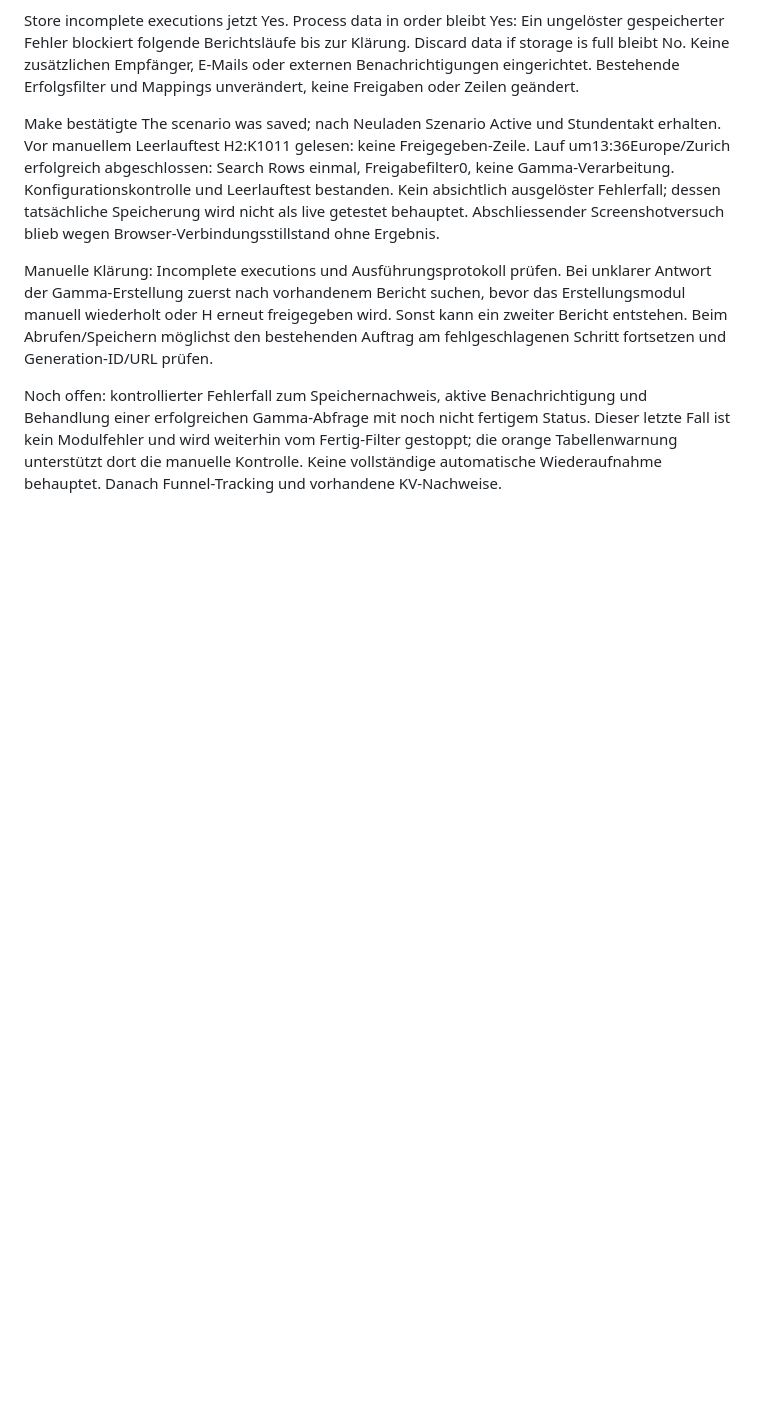
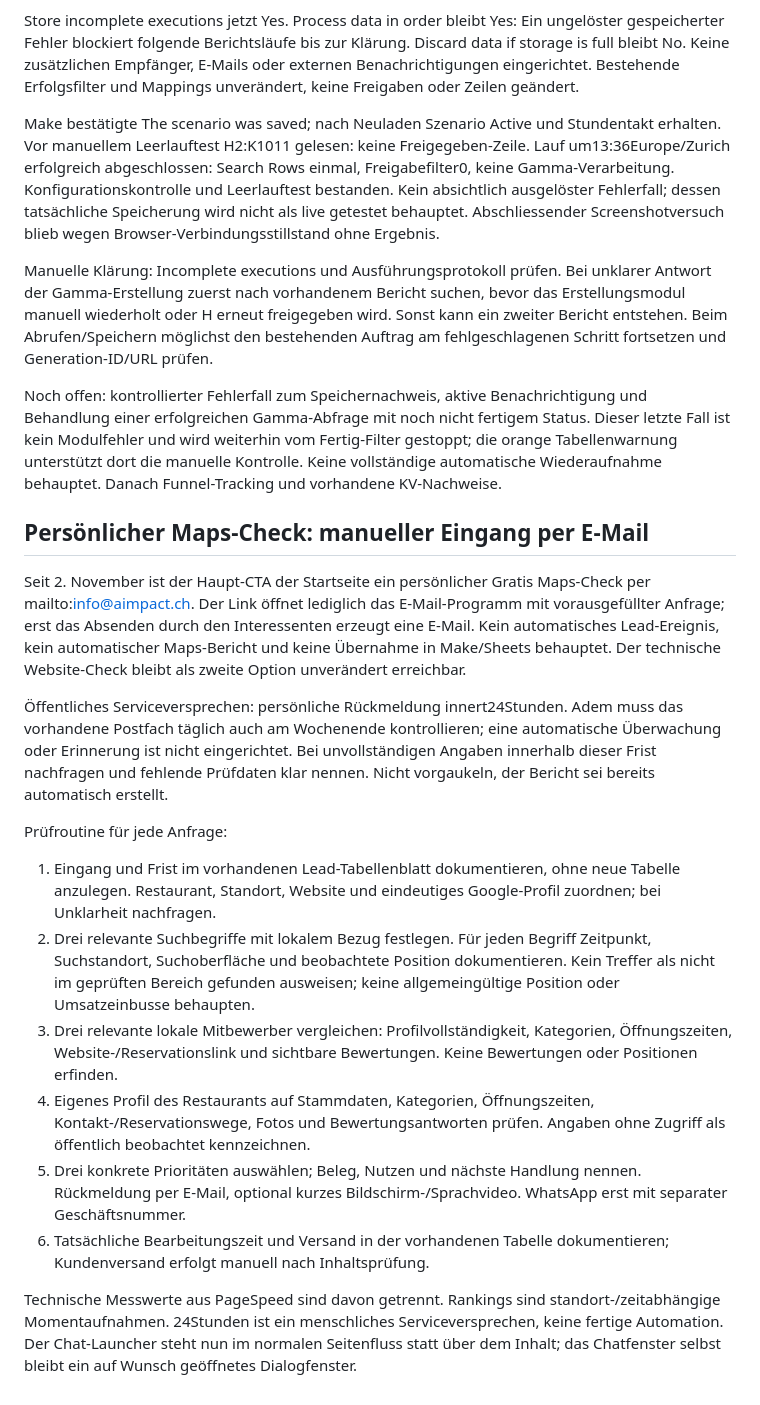
Before and after one commit to adembuelbuel1980-hash/aimpact-roi, a Markdown page: automation/README.md, the part around the change. GitHub-like rendering; blank space fills up the shorter version.

Commit message:
docs: define personal Maps check intake and 24 hour manual routine

```diff
--- a/automation/README.md
+++ b/automation/README.md
@@ -160,3 +160,20 @@ Make bestätigte The scenario was saved; nach Neuladen Szenario Active und Stund
 Manuelle Klärung: Incomplete executions und Ausführungsprotokoll prüfen. Bei unklarer Antwort der Gamma-Erstellung zuerst nach vorhandenem Bericht suchen, bevor das Erstellungsmodul manuell wiederholt oder H erneut freigegeben wird. Sonst kann ein zweiter Bericht entstehen. Beim Abrufen/Speichern möglichst den bestehenden Auftrag am fehlgeschlagenen Schritt fortsetzen und Generation-ID/URL prüfen.
 
 Noch offen: kontrollierter Fehlerfall zum Speichernachweis, aktive Benachrichtigung und Behandlung einer erfolgreichen Gamma-Abfrage mit noch nicht fertigem Status. Dieser letzte Fall ist kein Modulfehler und wird weiterhin vom Fertig-Filter gestoppt; die orange Tabellenwarnung unterstützt dort die manuelle Kontrolle. Keine vollständige automatische Wiederaufnahme behauptet. Danach Funnel-Tracking und vorhandene KV-Nachweise.
+
+
+## Persönlicher Maps-Check: manueller Eingang per E-Mail
+
+Seit 2. November ist der Haupt-CTA der Startseite ein persönlicher Gratis Maps-Check per mailto:info@aimpact.ch. Der Link öffnet lediglich das E-Mail-Programm mit vorausgefüllter Anfrage; erst das Absenden durch den Interessenten erzeugt eine E-Mail. Kein automatisches Lead-Ereignis, kein automatischer Maps-Bericht und keine Übernahme in Make/Sheets behauptet. Der technische Website-Check bleibt als zweite Option unverändert erreichbar.
+
+Öffentliches Serviceversprechen: persönliche Rückmeldung innert24Stunden. Adem muss das vorhandene Postfach täglich auch am Wochenende kontrollieren; eine automatische Überwachung oder Erinnerung ist nicht eingerichtet. Bei unvollständigen Angaben innerhalb dieser Frist nachfragen und fehlende Prüfdaten klar nennen. Nicht vorgaukeln, der Bericht sei bereits automatisch erstellt.
+
+Prüfroutine für jede Anfrage:
+1. Eingang und Frist im vorhandenen Lead-Tabellenblatt dokumentieren, ohne neue Tabelle anzulegen. Restaurant, Standort, Website und eindeutiges Google-Profil zuordnen; bei Unklarheit nachfragen.
+2. Drei relevante Suchbegriffe mit lokalem Bezug festlegen. Für jeden Begriff Zeitpunkt, Suchstandort, Suchoberfläche und beobachtete Position dokumentieren. Kein Treffer als nicht im geprüften Bereich gefunden ausweisen; keine allgemeingültige Position oder Umsatzeinbusse behaupten.
+3. Drei relevante lokale Mitbewerber vergleichen: Profilvollständigkeit, Kategorien, Öffnungszeiten, Website-/Reservationslink und sichtbare Bewertungen. Keine Bewertungen oder Positionen erfinden.
+4. Eigenes Profil des Restaurants auf Stammdaten, Kategorien, Öffnungszeiten, Kontakt-/Reservationswege, Fotos und Bewertungsantworten prüfen. Angaben ohne Zugriff als öffentlich beobachtet kennzeichnen.
+5. Drei konkrete Prioritäten auswählen; Beleg, Nutzen und nächste Handlung nennen. Rückmeldung per E-Mail, optional kurzes Bildschirm-/Sprachvideo. WhatsApp erst mit separater Geschäftsnummer.
+6. Tatsächliche Bearbeitungszeit und Versand in der vorhandenen Tabelle dokumentieren; Kundenversand erfolgt manuell nach Inhaltsprüfung.
+
+Technische Messwerte aus PageSpeed sind davon getrennt. Rankings sind standort-/zeitabhängige Momentaufnahmen. 24Stunden ist ein menschliches Serviceversprechen, keine fertige Automation. Der Chat-Launcher steht nun im normalen Seitenfluss statt über dem Inhalt; das Chatfenster selbst bleibt ein auf Wunsch geöffnetes Dialogfenster.
```
